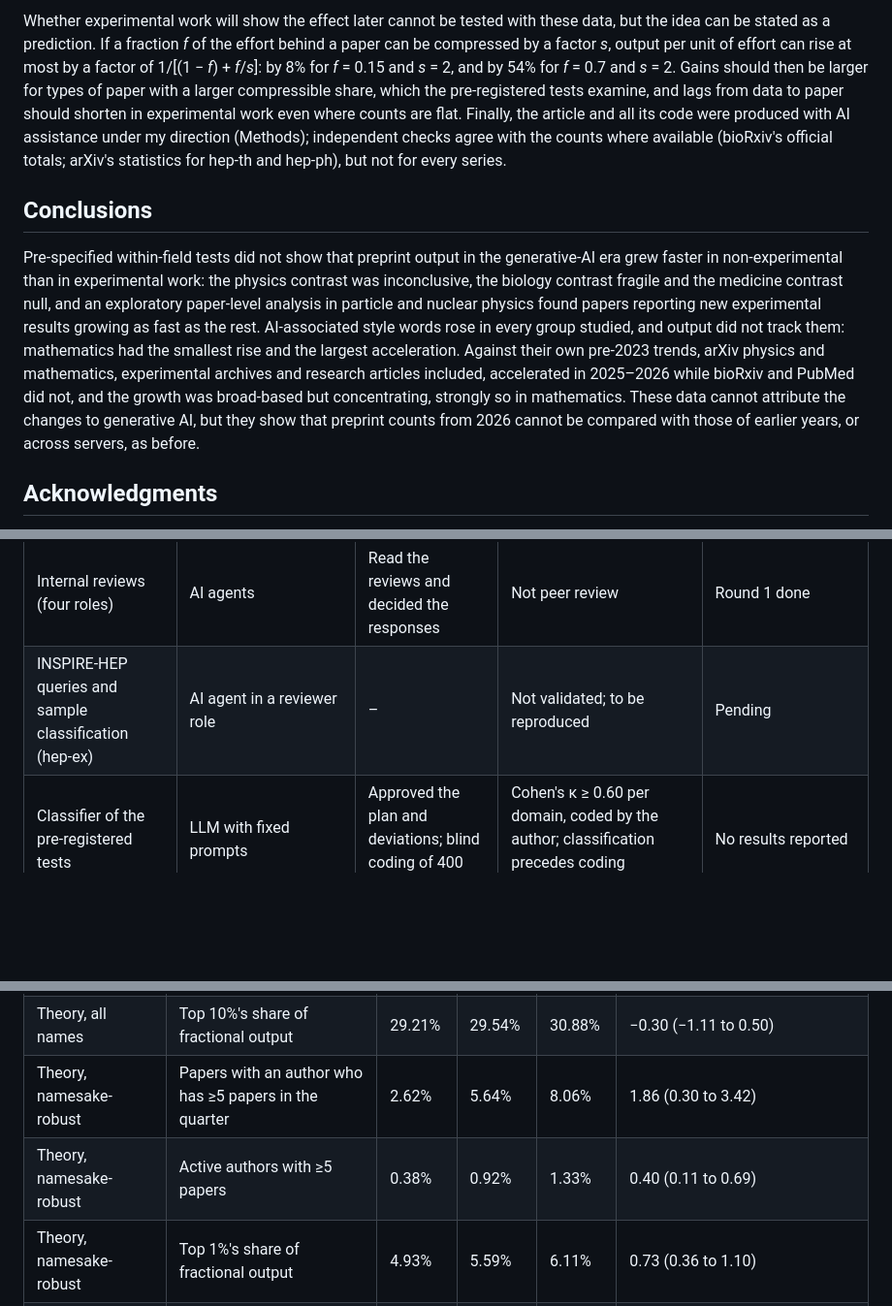
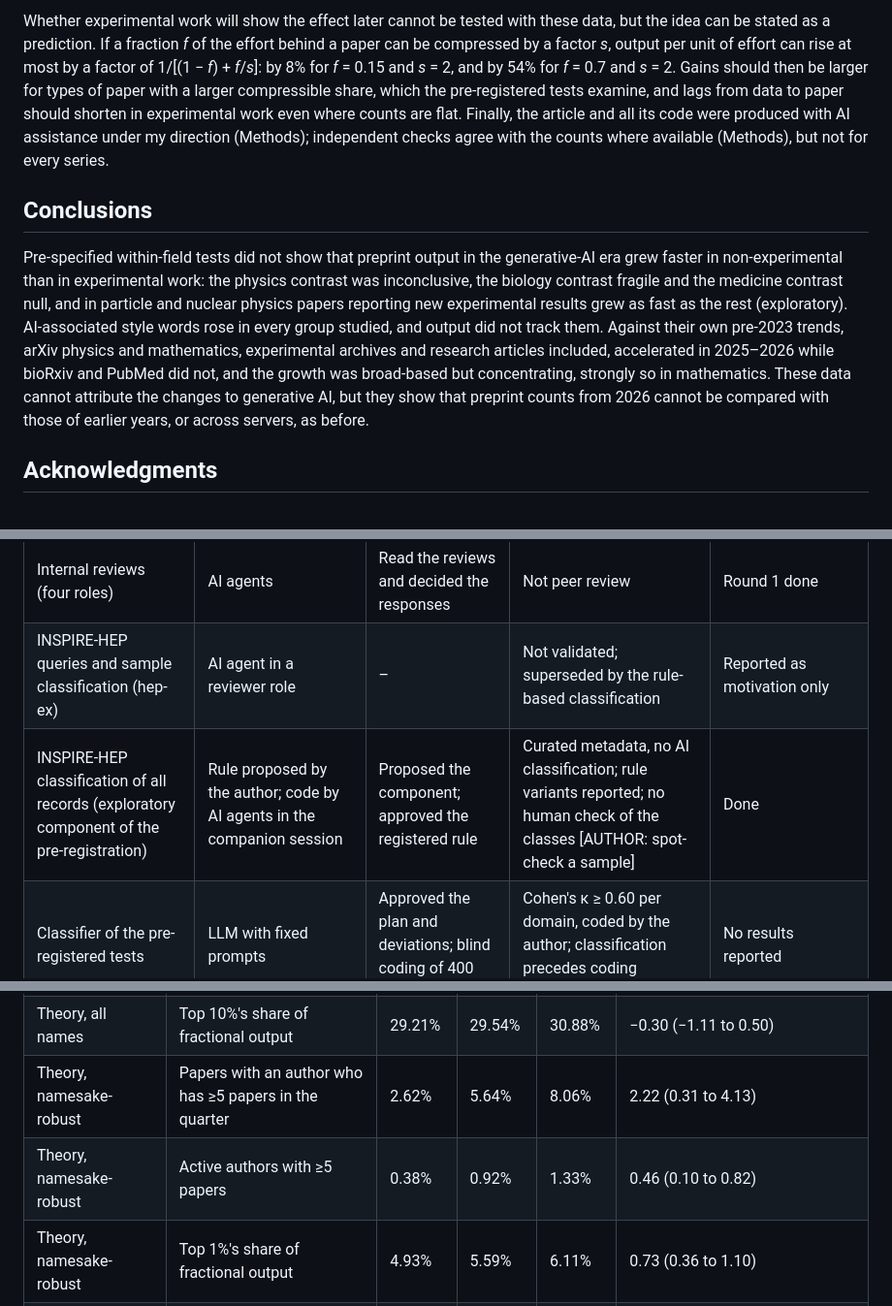
Before and after one commit to DSantosO/academia-ia-state, a Markdown page: paper/plos_one/draft_v2.md, 3 parts joined by grey strips. Shown at 97% size. Drawn GitHub-style; blank space fills up the shorter version.

```diff
--- a/paper/plos_one/draft_v2.md
+++ b/paper/plos_one/draft_v2.md
@@ -321,9 +328,9 @@ The design is observational and has no measure of exposure to AI: the treatment
 
-Whether experimental work will show the effect later cannot be tested with these data, but the idea can be stated as a prediction. If a fraction *f* of the effort behind a paper can be compressed by a factor *s*, output per unit of effort can rise at most by a factor of 1/[(1 − *f*) + *f*/*s*]: by 8% for *f* = 0.15 and *s* = 2, and by 54% for *f* = 0.7 and *s* = 2. Gains should then be larger for types of paper with a larger compressible share, which the pre-registered tests examine, and lags from data to paper should shorten in experimental work even where counts are flat. Finally, the article and all its code were produced with AI assistance under my direction (Methods); independent checks agree with the counts where available (bioRxiv's official totals; arXiv's statistics for hep-th and hep-ph), but not for every series.
+Whether experimental work will show the effect later cannot be tested with these data, but the idea can be stated as a prediction. If a fraction *f* of the effort behind a paper can be compressed by a factor *s*, output per unit of effort can rise at most by a factor of 1/[(1 − *f*) + *f*/*s*]: by 8% for *f* = 0.15 and *s* = 2, and by 54% for *f* = 0.7 and *s* = 2. Gains should then be larger for types of paper with a larger compressible share, which the pre-registered tests examine, and lags from data to paper should shorten in experimental work even where counts are flat. Finally, the article and all its code were produced with AI assistance under my direction (Methods); independent checks agree with the counts where available (Methods), but not for every series.
 
 ## Conclusions
 
-Pre-specified within-field tests did not show that preprint output in the generative-AI era grew faster in non-experimental than in experimental work: the physics contrast was inconclusive, the biology contrast fragile and the medicine contrast null, and an exploratory paper-level analysis in particle and nuclear physics found papers reporting new experimental results growing as fast as the rest. AI-associated style words rose in every group studied, and output did not track them: mathematics had the smallest rise and the largest acceleration. Against their own pre-2023 trends, arXiv physics and mathematics, experimental archives and research articles included, accelerated in 2025–2026 while bioRxiv and PubMed did not, and the growth was broad-based but concentrating, strongly so in mathematics. These data cannot attribute the changes to generative AI, but they show that preprint counts from 2026 cannot be compared with those of earlier years, or across servers, as before.
+Pre-specified within-field tests did not show that preprint output in the generative-AI era grew faster in non-experimental than in experimental work: the physics contrast was inconclusive, the biology contrast fragile and the medicine contrast null, and in particle and nuclear physics papers reporting new experimental results grew as fast as the rest (exploratory). AI-associated style words rose in every group studied, and output did not track them. Against their own pre-2023 trends, arXiv physics and mathematics, experimental archives and research articles included, accelerated in 2025–2026 while bioRxiv and PubMed did not, and the growth was broad-based but concentrating, strongly so in mathematics. These data cannot attribute the changes to generative AI, but they show that preprint counts from 2026 cannot be compared with those of earlier years, or across servers, as before.
 
 ## Acknowledgments
 
@@ -474,7 +481,8 @@ All data and code are available from Zenodo (doi:[AUTHOR: DOI of the tagged rele
 | Country classifier for the bioRxiv funding check | AI agents | – | 150 classified records checked by an AI agent, not by a person | Analysis pending |
 | Drafting and revision of the text (v1, v2) | AI agents | Decisions recorded in the project brief; [AUTHOR: own revision] | [AUTHOR] | In progress |
 | Internal reviews (four roles) | AI agents | Read the reviews and decided the responses | Not peer review | Round 1 done |
-| INSPIRE-HEP queries and sample classification (hep-ex) | AI agent in a reviewer role | – | Not validated; to be reproduced | Pending |
+| INSPIRE-HEP queries and sample classification (hep-ex) | AI agent in a reviewer role | – | Not validated; superseded by the rule-based classification | Reported as motivation only |
+| INSPIRE-HEP classification of all records (exploratory component of the pre-registration) | Rule proposed by the author; code by AI agents in the companion session | Proposed the component; approved the registered rule | Curated metadata, no AI classification; rule variants reported; no human check of the classes [AUTHOR: spot-check a sample] | Done |
 | Classifier of the pre-registered tests | LLM with fixed prompts | Approved the plan and deviations; blind coding of 400 papers | Cohen's κ ≥ 0.60 per domain, coded by the author; classification precedes coding (deviation 1) | No results reported |
 
 **Code review and re-runs.** [AUTHOR: what you reviewed, with commit hashes.]
@@ -615,8 +622,8 @@ Papers: 8,714 (Q3 2022), 10,846 (Q3 2025) and 19,562 (Q3 2026). Active author na
 | Theory, all names | Active authors with ≥5 papers | 0.67% | 1.27% | 1.74% | 0.45 (0.19 to 0.72) |
 | Theory, all names | Top 1%'s share of fractional output | 5.50% | 5.86% | 6.52% | 0.82 (0.53 to 1.10) |
 | Theory, all names | Top 10%'s share of fractional output | 29.21% | 29.54% | 30.88% | −0.30 (−1.11 to 0.50) |
-| Theory, namesake-robust | Papers with an author who has ≥5 papers in the quarter | 2.62% | 5.64% | 8.06% | 1.86 (0.30 to 3.42) |
-| Theory, namesake-robust | Active authors with ≥5 papers | 0.38% | 0.92% | 1.33% | 0.40 (0.11 to 0.69) |
+| Theory, namesake-robust | Papers with an author who has ≥5 papers in the quarter | 2.62% | 5.64% | 8.06% | 2.22 (0.31 to 4.13) |
+| Theory, namesake-robust | Active authors with ≥5 papers | 0.38% | 0.92% | 1.33% | 0.46 (0.10 to 0.82) |
 | Theory, namesake-robust | Top 1%'s share of fractional output | 4.93% | 5.59% | 6.11% | 0.73 (0.36 to 1.10) |
 | Theory, namesake-robust | Top 10%'s share of fractional output | 26.82% | 28.18% | 30.27% | 0.71 (−0.55 to 1.97) |
 | Experiment, all names | Top 1%'s share of fractional output | 25.56% | 23.14% | 25.57% | 0.13 (−7.08 to 7.34) |
```
Also changed, not shown: other parts of paper/plos_one/draft_v2.md (+48 -42 lines), 2 other files.
